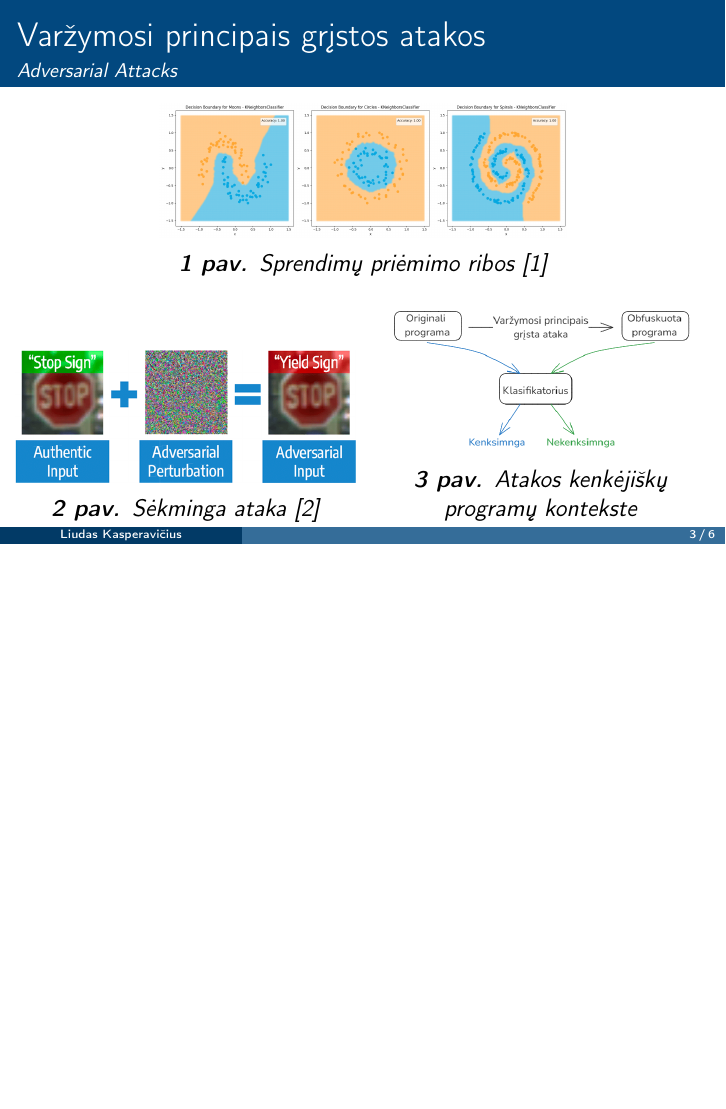
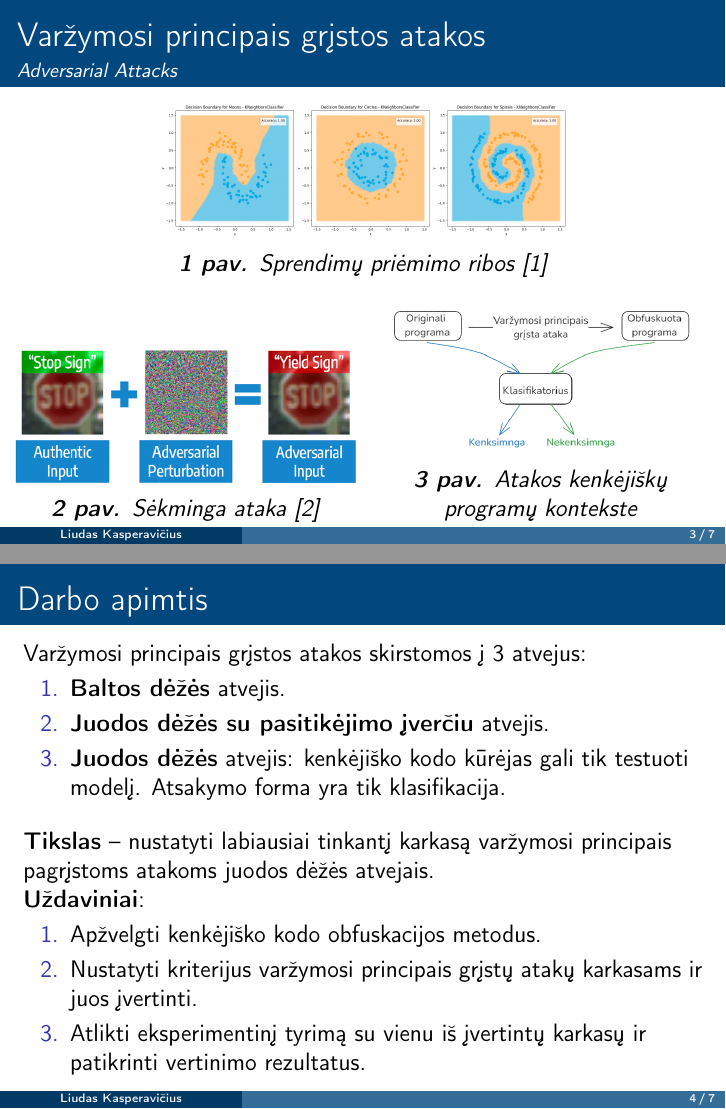
Before and after one commit to onlyidev/course_work_slides, LaTeX slides (kursinis.tex): page 7 of 10 before the commit and pages 7 and 10 of 13 after it, the two joined at a grey line, the shorter picture padded with empty space. Compiled offline with pdfLaTeX.

Commit message:
feat(slides): Add new section on competition-based attacks and objectives

```diff
--- a/kursinis.tex
+++ b/kursinis.tex
@@ -105,6 +105,31 @@
             \end{small}
         \end{figure}
     \end{columns}
+
+\end{frame}
+
+\begin{frame}
+    \frametitle{Darbo apimtis}
+
+    Varžymosi principais grįstos atakos skirstomos į 3 atvejus:
+    \begin{enumerate}
+        \item \textbf{Baltos dėžės} atvejis.
+        \item \textbf{Juodos dėžės su pasitikėjimo įverčiu} atvejis.
+        \item \textbf{Juodos dėžės} atvejis: kenkėjiško kodo kūrėjas gali tik testuoti modelį. Atsakymo forma yra tik klasifikacija.
+    \end{enumerate} \pause
+    \vspace{10pt}
+
+    \textbf{Tikslas} -- nustatyti labiausiai tinkantį karkasą varžymosi principais pagrįstoms atakoms \enquote{juodos dėžės} atvejais. \pause
+
+    \textbf{Uždaviniai}:
+    \begin{enumerate}
+        \item Apžvelgti kenkėjiško kodo obfuskacijos metodus.
+        \item Nustatyti kriterijus varžymosi principais grįstų atakų karkasams ir juos
+              įvertinti.
+        \item Atlikti eksperimentinį tyrimą su vienu iš įvertintų karkasų ir patikrinti
+              vertinimo rezultatus.
+    \end{enumerate}
+
 \end{frame}
 
 \begin{frame}
```
